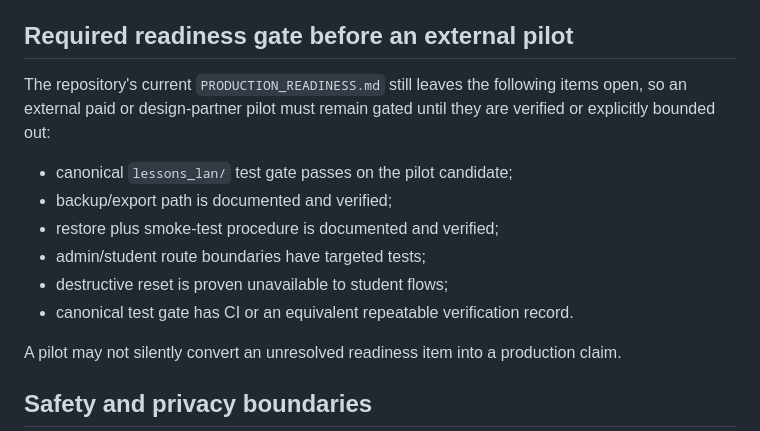
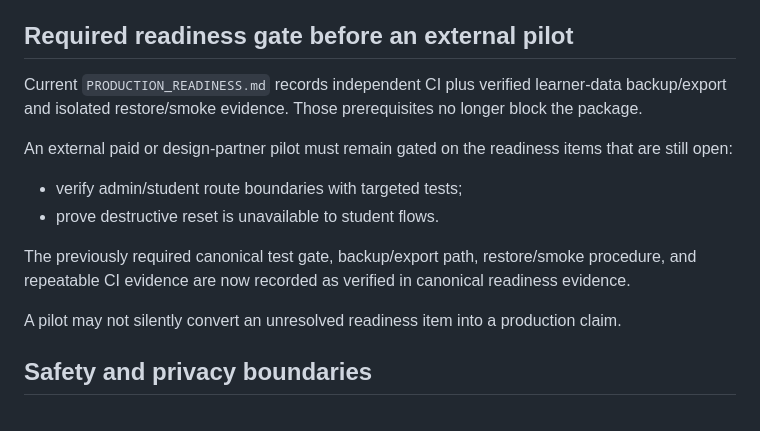
Before and after one commit to Victor-Dixon/HomeSchool_Mastery, a Markdown page: docs/revenue/HOMESCHOOL_MASTERY_FAMILY_PILOT.md, the part around the change. GitHub-like rendering.

Commit message:
docs(revenue): refresh family pilot readiness evidence

```diff
--- a/docs/revenue/HOMESCHOOL_MASTERY_FAMILY_PILOT.md
+++ b/docs/revenue/HOMESCHOOL_MASTERY_FAMILY_PILOT.md
@@ -39,14 +39,14 @@ A bounded pilot would evaluate whether one authorized household can operate the
 
 ## Required readiness gate before an external pilot
 
-The repository's current `PRODUCTION_READINESS.md` still leaves the following items open, so an external paid or design-partner pilot must remain gated until they are verified or explicitly bounded out:
+Current `PRODUCTION_READINESS.md` records independent CI plus verified learner-data backup/export and isolated restore/smoke evidence. Those prerequisites no longer block the package.
 
-- canonical `lessons_lan/` test gate passes on the pilot candidate;
-- backup/export path is documented and verified;
-- restore plus smoke-test procedure is documented and verified;
-- admin/student route boundaries have targeted tests;
-- destructive reset is proven unavailable to student flows;
-- canonical test gate has CI or an equivalent repeatable verification record.
+An external paid or design-partner pilot must remain gated on the readiness items that are still open:
+
+- verify admin/student route boundaries with targeted tests;
+- prove destructive reset is unavailable to student flows.
+
+The previously required canonical test gate, backup/export path, restore/smoke procedure, and repeatable CI evidence are now recorded as verified in canonical readiness evidence.
 
 A pilot may not silently convert an unresolved readiness item into a production claim.
 
```
